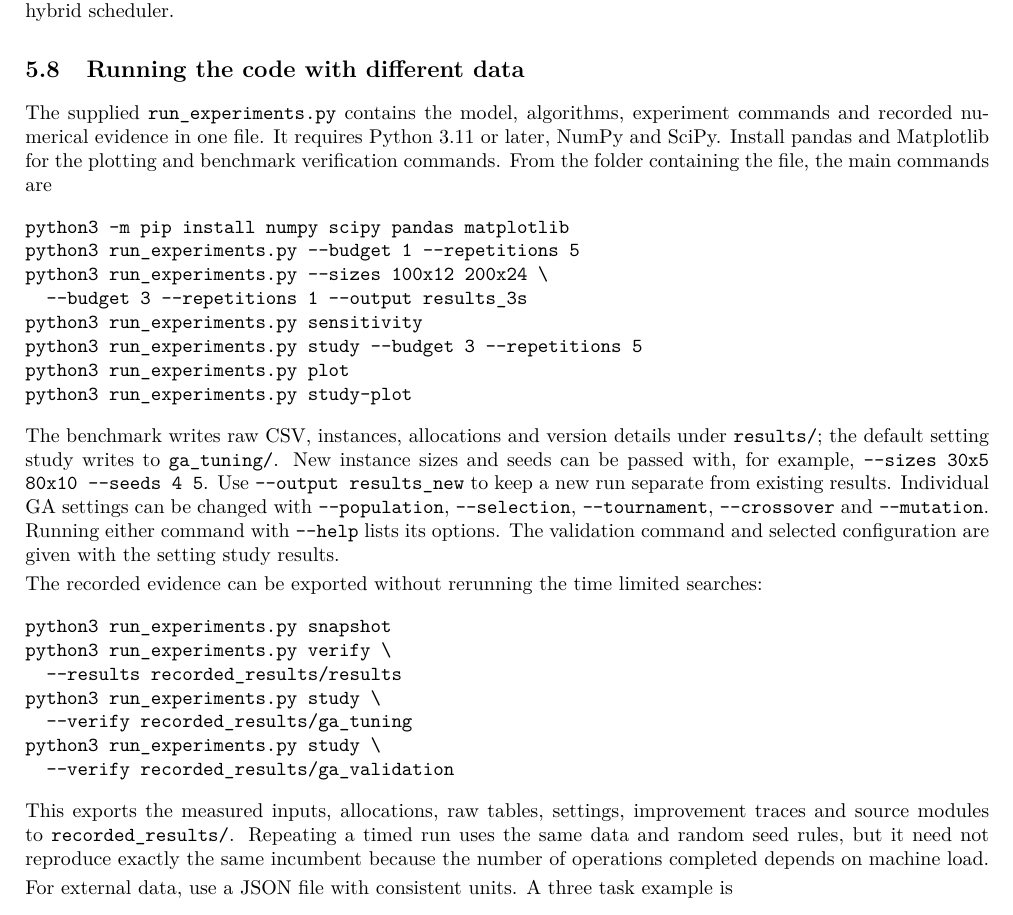
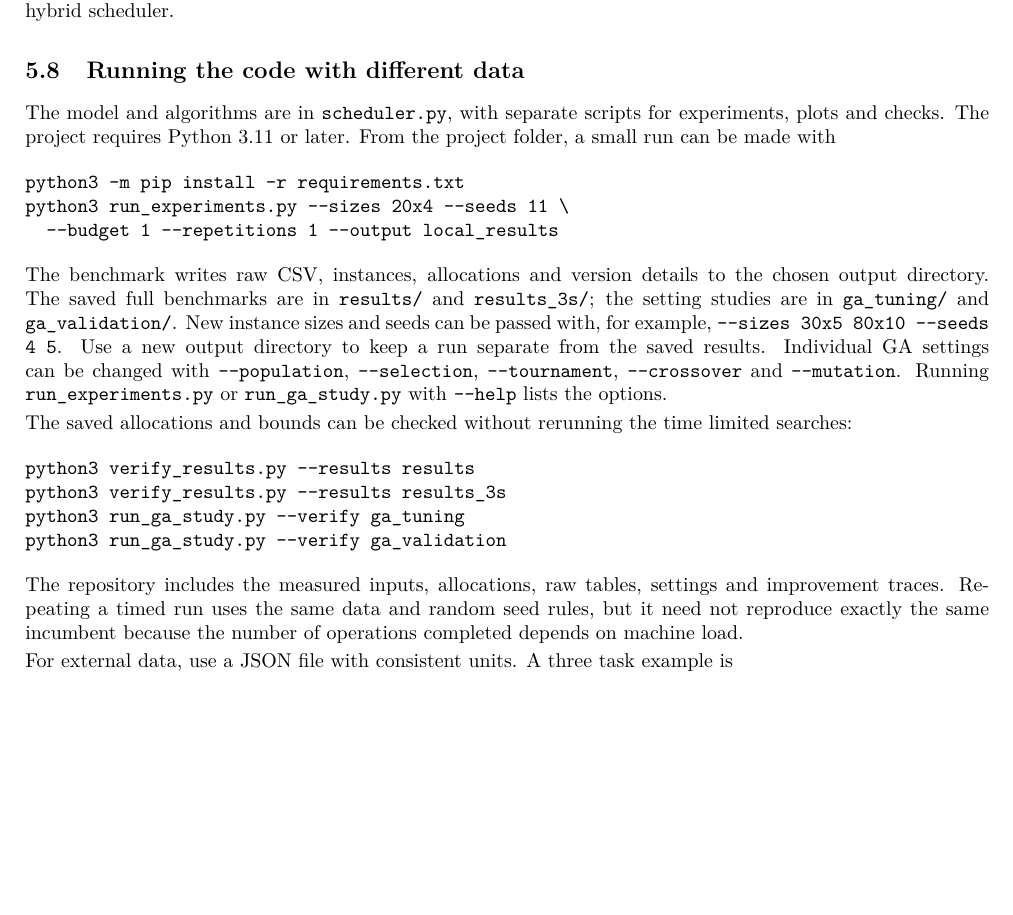
Before and after one commit to anjum613/server-task-placement, a LaTeX paper (report.tex): part of page 12 of 14, cut so that both start at the same text, the shorter picture padded with empty space. Compiled offline with pdfLaTeX.

Commit message:
Polish README and report; note reconstructed milestones

```diff
--- a/report.tex
+++ b/report.tex
@@ -759,46 +759,39 @@ tested one second hybrid scheduler.
 
 \subsection{Running the code with different data}
 
-The supplied \texttt{run\_experiments.py} contains the model, algorithms,
-experiment commands and recorded numerical evidence in one file. It requires
-Python 3.11 or later, NumPy and SciPy. Install pandas and Matplotlib for the
-plotting and benchmark verification commands. From the folder containing the
-file, the main commands are
+The model and algorithms are in \texttt{scheduler.py}, with separate scripts
+for experiments, plots and checks. The project requires Python 3.11 or later.
+From the project folder, a small run can be made with
 \begin{verbatim}
-python3 -m pip install numpy scipy pandas matplotlib
-python3 run_experiments.py --budget 1 --repetitions 5
-python3 run_experiments.py --sizes 100x12 200x24 \
-  --budget 3 --repetitions 1 --output results_3s
-python3 run_experiments.py sensitivity
-python3 run_experiments.py study --budget 3 --repetitions 5
-python3 run_experiments.py plot
-python3 run_experiments.py study-plot
+python3 -m pip install -r requirements.txt
+python3 run_experiments.py --sizes 20x4 --seeds 11 \
+  --budget 1 --repetitions 1 --output local_results
 \end{verbatim}
-The benchmark writes raw CSV, instances, allocations and version details under
-\texttt{results/}; the default setting study writes to \texttt{ga\_tuning/}.
+The benchmark writes raw CSV, instances, allocations and version details to
+the chosen output directory. The saved full benchmarks are in \texttt{results/}
+and \texttt{results\_3s/}; the setting studies are in \texttt{ga\_tuning/}
+and \texttt{ga\_validation/}.
 New instance sizes and seeds can be passed with, for example,
-\texttt{-{}-sizes 30x5 80x10 -{}-seeds 4 5}. Use \texttt{-{}-output results\_new}
-to keep a new run separate from existing results. Individual GA settings can be
+\texttt{-{}-sizes 30x5 80x10 -{}-seeds 4 5}. Use a new output directory
+to keep a run separate from the saved results. Individual GA settings can be
 changed with \texttt{-{}-population}, \texttt{-{}-selection},
 \texttt{-{}-tournament}, \texttt{-{}-crossover} and \texttt{-{}-mutation}.
-Running either command with \texttt{-{}-help} lists its options. The validation
-command and selected configuration are given with the setting study results.
+Running \texttt{run\_experiments.py} or \texttt{run\_ga\_study.py} with
+\texttt{-{}-help} lists the options.
 
 \Needspace{11\baselineskip}
-The recorded evidence can be exported without rerunning the time limited searches:
+The saved allocations and bounds can be checked without rerunning the time
+limited searches:
 \begin{verbatim}
-python3 run_experiments.py snapshot
-python3 run_experiments.py verify \
-  --results recorded_results/results
-python3 run_experiments.py study \
-  --verify recorded_results/ga_tuning
-python3 run_experiments.py study \
-  --verify recorded_results/ga_validation
+python3 verify_results.py --results results
+python3 verify_results.py --results results_3s
+python3 run_ga_study.py --verify ga_tuning
+python3 run_ga_study.py --verify ga_validation
 \end{verbatim}
-This exports the measured inputs, allocations, raw tables, settings, improvement
-traces and source modules to \texttt{recorded\_results/}. Repeating a timed run
-uses the same data and random seed rules, but it need not reproduce exactly the
-same incumbent because the number of operations completed depends on machine load.
+The repository includes the measured inputs, allocations, raw tables, settings
+and improvement traces. Repeating a timed run uses the same data and random seed
+rules, but it need not reproduce exactly the same incumbent because the number
+of operations completed depends on machine load.
 
 For external data, use a JSON file with consistent units. A three task example is
 \begin{verbatim}
```
Also changed, not shown: HISTORY.md (added, +3 -0 lines), README.md (added), report.pdf (added).
